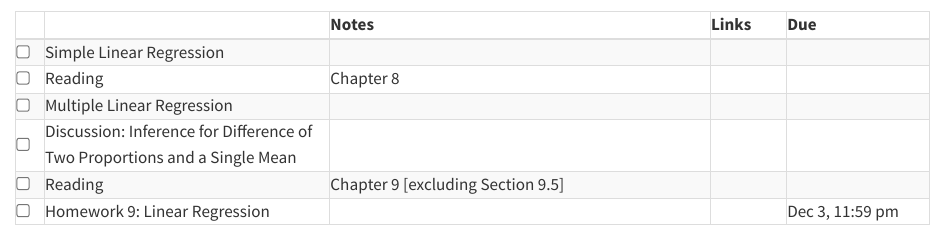
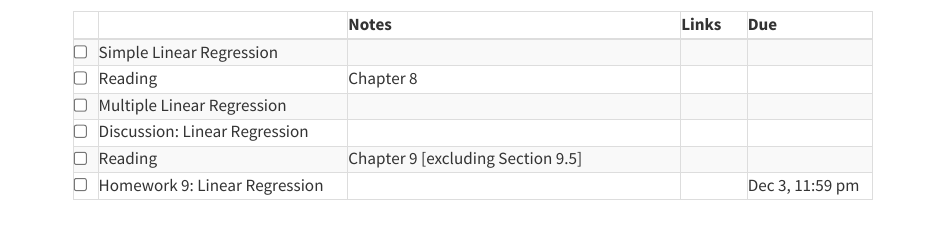
Before and after one commit to mdogucu/stats67-fa23-website, a Quarto document (specific-content/schedule/04-week09.qmd): the page in a window 1100 px wide, from its top. Rendered offline with R 4.5, knitr and Pandoc in place of Quarto, with nearby package versions.

Commit message:
correct 9d

```diff
--- a/specific-content/schedule/04-week09.qmd
+++ b/specific-content/schedule/04-week09.qmd
@@ -42,9 +42,9 @@
 
   <tr>
     <td><input type="checkbox" /></td>
-    <td> Discussion: Inference for Difference of Two Proportions and a Single Mean &nbsp; &nbsp; </td>
+    <td> Discussion: Linear Regression &nbsp; &nbsp; </td>
     <td> </td>
-    <td> <a href="https://mdogucu.github.io/stats67-fa23-starter-codes/7d-diff-props-single-mean.qmd" download> <i class="fa-brands fa-r-project" aria-hidden="true"
+    <td> <a href="https://mdogucu.github.io/stats67-fa23-starter-codes/9d-linear-regression.qmd" download> <i class="fa-brands fa-r-project" aria-hidden="true"
             title="External Link to Slides" target = "_blank"></i></a></td>
     <td></td>
   </tr>
```
Also changed, not shown: 4 other files.
